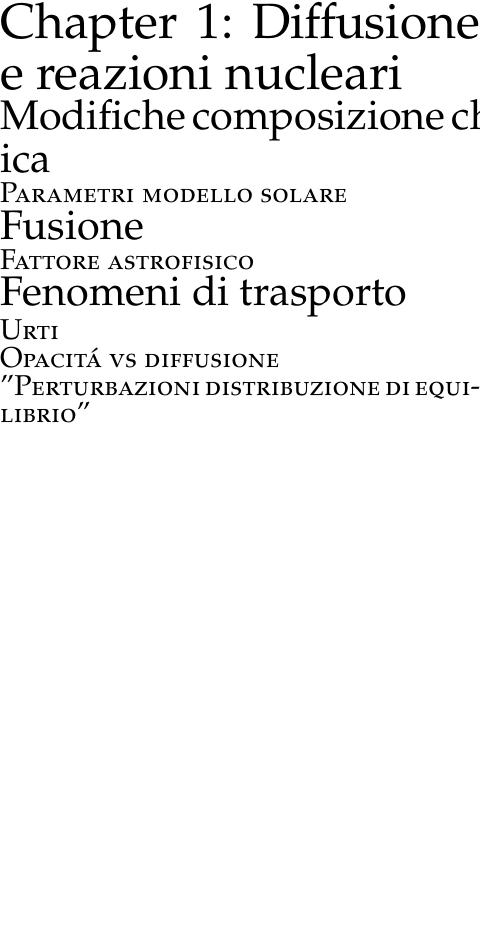
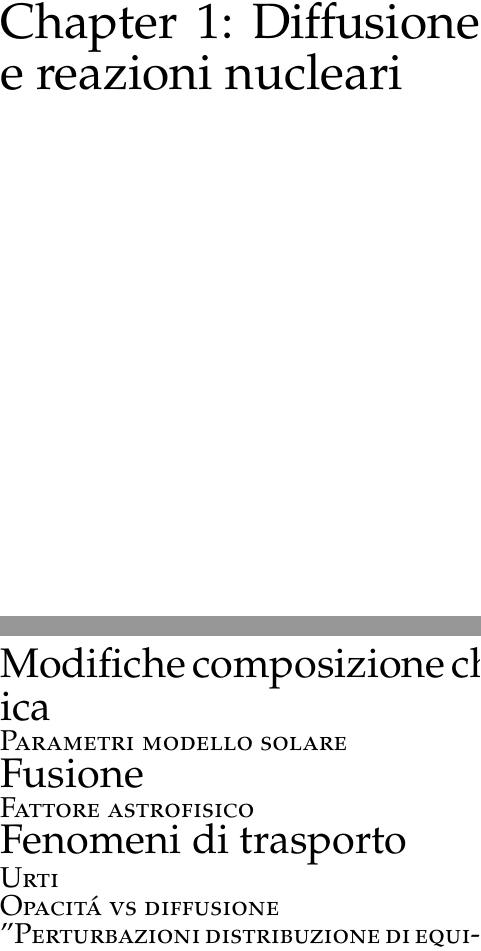
Before and after one commit to Pippetta87/elioalbum, a LaTeX thesis (main.tex, which reads hotpoints.tex): part of page 2 of 313 before the commit and two parts of pages 2 and 3 of 259 after it, the two joined at a grey line, cut so that both start at the same text, the shorter picture padded with empty space. Compiled offline with pdfLaTeX.

Commit message:
definitive form

```diff
--- a/hotpoints.tex
+++ b/hotpoints.tex
@@ -2,14 +2,13 @@
 
 \begin{document}
 
-\nocite{*}
+
 
 \chapter{Diffusione e reazioni nucleari}
 
-\begin{refsection}[KinHyd-rev.bib]
+\begin{refsection}[KinHydRev.bib]
 
-%\cite{pit12kinetics}
-
+\nocite{*}
 \printbibliography
 
 \section{Modifiche composizione chimica}
```
